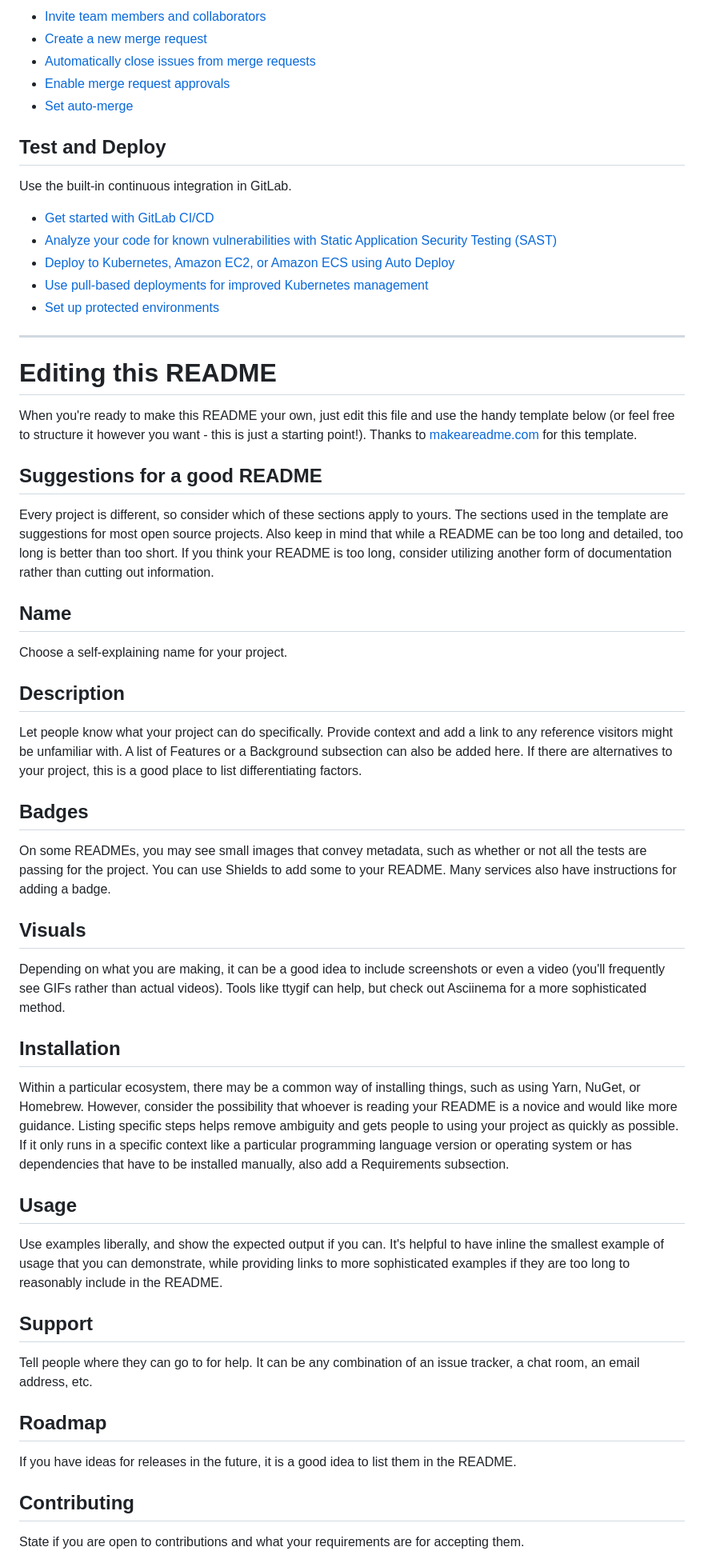
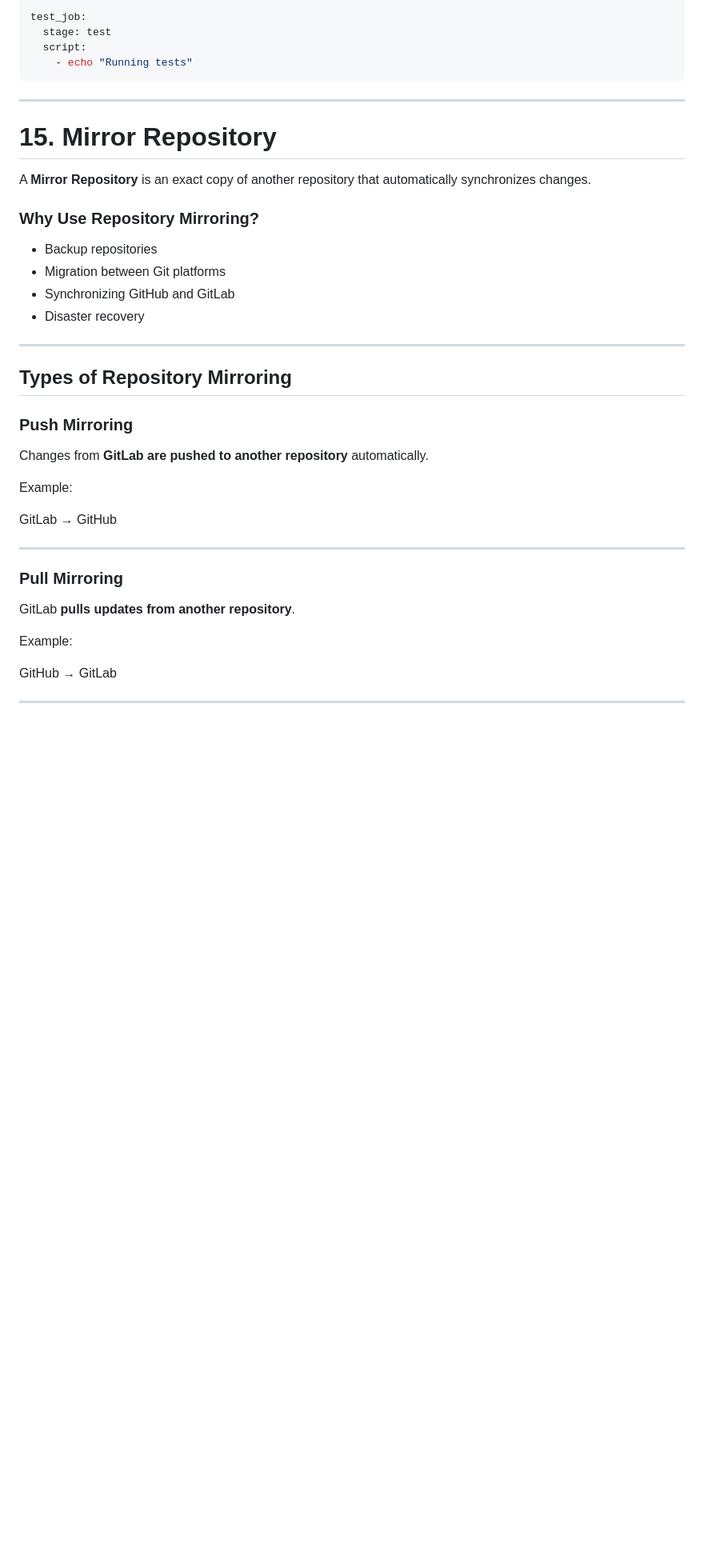
Before and after one commit to Sudarshan-Mane-2004/GitHub-Mirror-Project-Repo, a Markdown page: README.md, the part around one of its changes. Shown at 80% size. GitHub-like rendering; blank space fills up the shorter version.

````diff
--- a/README.md
+++ b/README.md
@@ -28,54 +332,44 @@ git push -uf origin main
 
-* [Invite team members and collaborators](https://docs.gitlab.com/user/project/members/)
-* [Create a new merge request](https://docs.gitlab.com/user/project/merge_requests/creating_merge_requests/)
-* [Automatically close issues from merge requests](https://docs.gitlab.com/user/project/issues/managing_issues/#closing-issues-automatically)
-* [Enable merge request approvals](https://docs.gitlab.com/user/project/merge_requests/approvals/)
-* [Set auto-merge](https://docs.gitlab.com/user/project/merge_requests/auto_merge/)
+test_job:
+  stage: test
+  script:
+    - echo "Running tests"
+```
 
-## Test and Deploy
+---
 
-Use the built-in continuous integration in GitLab.
+# 15. Mirror Repository
 
-* [Get started with GitLab CI/CD](https://docs.gitlab.com/ci/quick_start/)
-* [Analyze your code for known vulnerabilities with Static Application Security Testing (SAST)](https://docs.gitlab.com/user/application_security/sast/)
-* [Deploy to Kubernetes, Amazon EC2, or Amazon ECS using Auto Deploy](https://docs.gitlab.com/topics/autodevops/requirements/)
-* [Use pull-based deployments for improved Kubernetes management](https://docs.gitlab.com/user/clusters/agent/)
-* [Set up protected environments](https://docs.gitlab.com/ci/environments/protected_environments/)
+A **Mirror Repository** is an exact copy of another repository that automatically synchronizes changes.
 
-***
+### Why Use Repository Mirroring?
 
-# Editing this README
+* Backup repositories
+* Migration between Git platforms
+* Synchronizing GitHub and GitLab
+* Disaster recovery
 
-When you're ready to make this README your own, just edit this file and use the handy template below (or feel free to structure it however you want - this is just a starting point!). Thanks to [makeareadme.com](https://www.makeareadme.com/) for this template.
+---
 
-## Suggestions for a good README
+## Types of Repository Mirroring
 
-Every project is different, so consider which of these sections apply to yours. The sections used in the template are suggestions for most open source projects. Also keep in mind that while a README can be too long and detailed, too long is better than too short. If you think your README is too long, consider utilizing another form of documentation rather than cutting out information.
+### Push Mirroring
 
-## Name
-Choose a self-explaining name for your project.
+Changes from **GitLab are pushed to another repository** automatically.
 
-## Description
-Let people know what your project can do specifically. Provide context and add a link to any reference visitors might be unfamiliar with. A list of Features or a Background subsection can also be added here. If there are alternatives to your project, this is a good place to list differentiating factors.
+Example:
 
-## Badges
-On some READMEs, you may see small images that convey metadata, such as whether or not all the tests are passing for the project. You can use Shields to add some to your README. Many services also have instructions for adding a badge.
+GitLab → GitHub
 
-## Visuals
-Depending on what you are making, it can be a good idea to include screenshots or even a video (you'll frequently see GIFs rather than actual videos). Tools like ttygif can help, but check out Asciinema for a more sophisticated method.
+---
 
-## Installation
-Within a particular ecosystem, there may be a common way of installing things, such as using Yarn, NuGet, or Homebrew. However, consider the possibility that whoever is reading your README is a novice and would like more guidance. Listing specific steps helps remove ambiguity and gets people to using your project as quickly as possible. If it only runs in a specific context like a particular programming language version or operating system or has dependencies that have to be installed manually, also add a Requirements subsection.
+### Pull Mirroring
 
-## Usage
-Use examples liberally, and show the expected output if you can. It's helpful to have inline the smallest example of usage that you can demonstrate, while providing links to more sophisticated examples if they are too long to reasonably include in the README.
+GitLab **pulls updates from another repository**.
 
-## Support
-Tell people where they can go to for help. It can be any combination of an issue tracker, a chat room, an email address, etc.
+Example:
 
-## Roadmap
-If you have ideas for releases in the future, it is a good idea to list them in the README.
+GitHub → GitLab
 
-## Contributing
-State if you are open to contributions and what your requirements are for accepting them.
+---
 
````
Also changed, not shown: other parts of README.md (+346 -22 lines).
